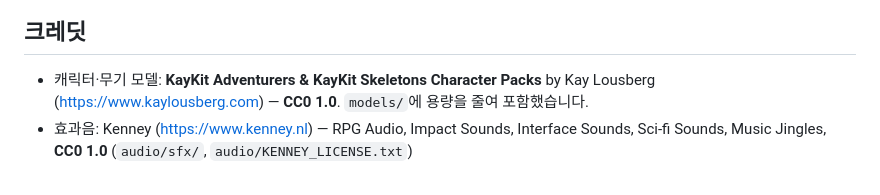
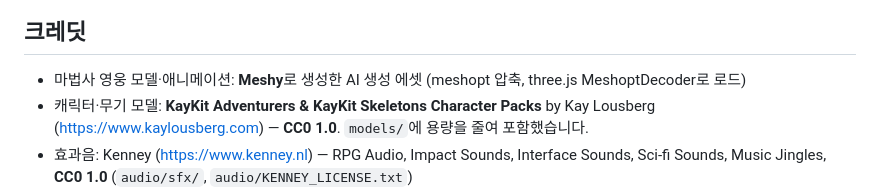
Before and after one commit to hyunjk11/hero-defense-3d, a Markdown page: README.md, the part around the change. Drawn GitHub-style.

Commit message:
Replace mage hero with Meshy female mage (meshopt, clip mapping, root-motion lock, staff-tip projectile origin); credit

```diff
--- a/README.md
+++ b/README.md
@@ -33,6 +33,7 @@ Three.js(로컬 번들, CDN 없음)로 만든 쿼터뷰 3D 웹 디펜스 게임.
 ![warp](warp.png)
 
 ## 크레딧
+- 마법사 영웅 모델·애니메이션: **Meshy**로 생성한 AI 생성 에셋 (meshopt 압축, three.js MeshoptDecoder로 로드)
 - 캐릭터·무기 모델: **KayKit Adventurers & KayKit Skeletons Character Packs** by Kay Lousberg
   (https://www.kaylousberg.com) — **CC0 1.0**. `models/`에 용량을 줄여 포함했습니다.
 - 효과음: Kenney (https://www.kenney.nl) — RPG Audio, Impact Sounds, Interface Sounds, Sci-fi Sounds, Music Jingles, **CC0 1.0** (`audio/sfx/`, `audio/KENNEY_LICENSE.txt`)
```
Also changed, not shown: CHANGELOG.md (+6 -0 lines), mage_ingame.png (added), select.png, 5 other files.
